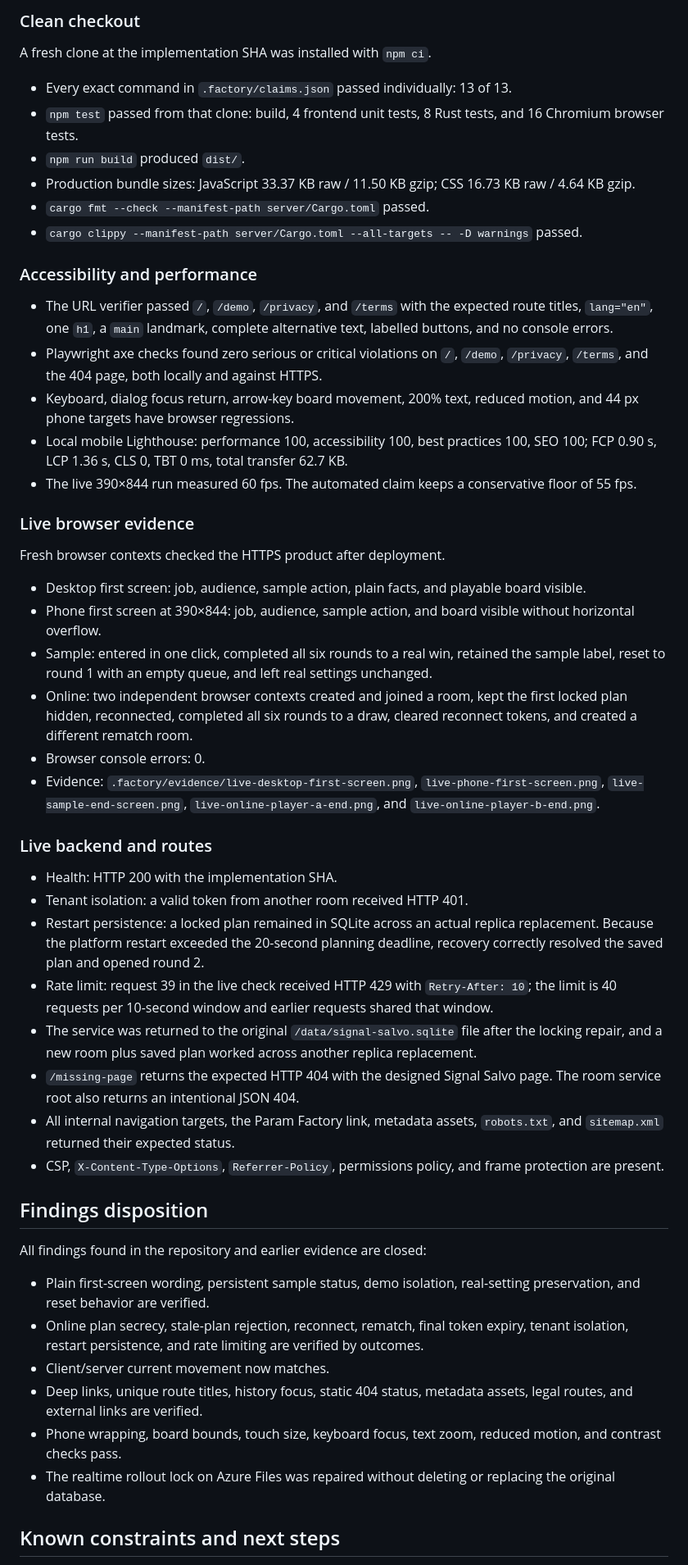
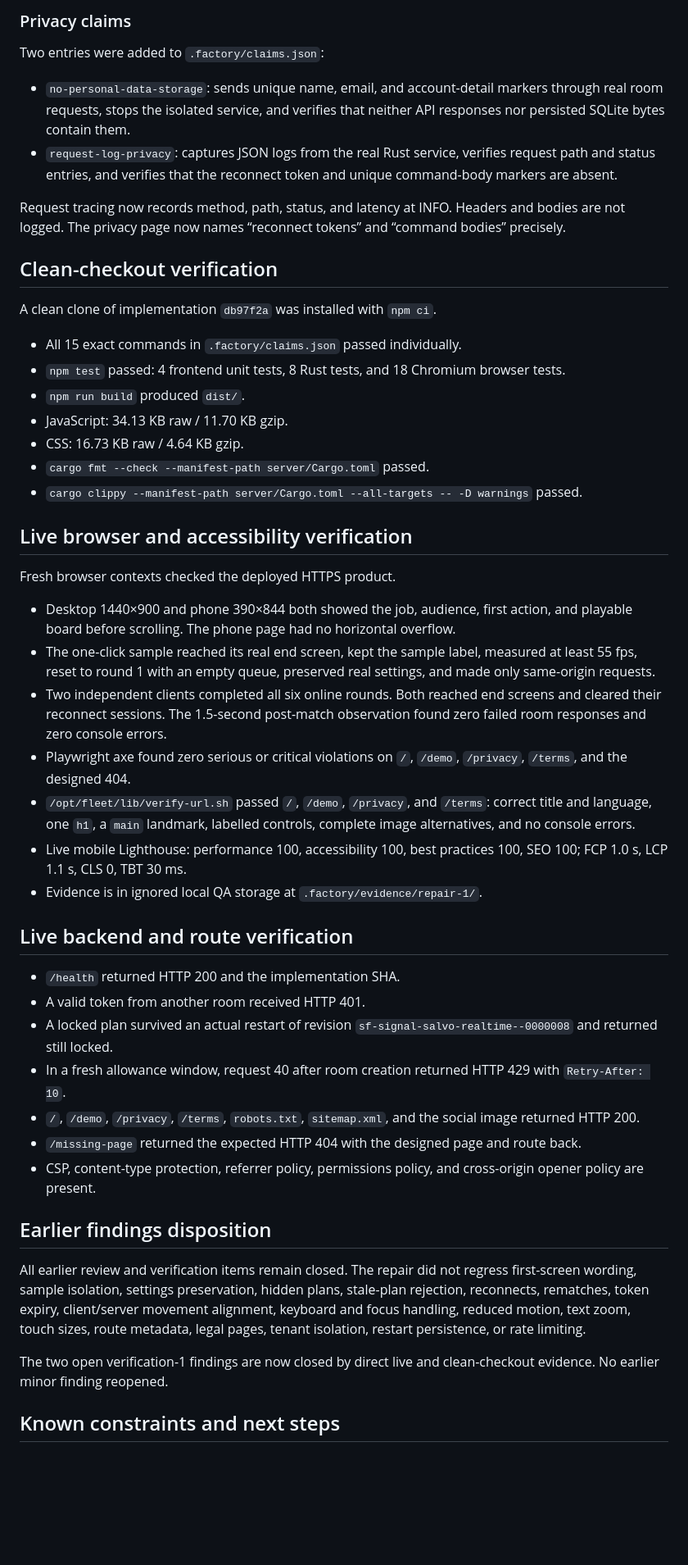
Before and after one commit to B-Divyesh/sf-signal-salvo, a Markdown page: .factory/handoff.md, the part around one of its changes. Shown at 82% size. Rendered like a GitHub page; blank space fills up the shorter version.

Commit message:
Record repair verification and deployment handoff

```diff
--- a/.factory/handoff.md
+++ b/.factory/handoff.md
@@ -47,55 +31,52 @@ The container deployment wrapper built and installed the successful image, prese
 
-### Clean checkout
+### Privacy claims
 
-A fresh clone at the implementation SHA was installed with `npm ci`.
+Two entries were added to `.factory/claims.json`:
 
-- Every exact command in `.factory/claims.json` passed individually: 13 of 13.
-- `npm test` passed from that clone: build, 4 frontend unit tests, 8 Rust tests, and 16 Chromium browser tests.
+- `no-personal-data-storage`: sends unique name, email, and account-detail markers through real room requests, stops the isolated service, and verifies that neither API responses nor persisted SQLite bytes contain them.
+- `request-log-privacy`: captures JSON logs from the real Rust service, verifies request path and status entries, and verifies that the reconnect token and unique command-body markers are absent.
+
+Request tracing now records method, path, status, and latency at INFO. Headers and bodies are not logged. The privacy page now names “reconnect tokens” and “command bodies” precisely.
+
+## Clean-checkout verification
+
+A clean clone of implementation `db97f2a` was installed with `npm ci`.
+
+- All 15 exact commands in `.factory/claims.json` passed individually.
+- `npm test` passed: 4 frontend unit tests, 8 Rust tests, and 18 Chromium browser tests.
 - `npm run build` produced `dist/`.
-- Production bundle sizes: JavaScript 33.37 KB raw / 11.50 KB gzip; CSS 16.73 KB raw / 4.64 KB gzip.
+- JavaScript: 34.13 KB raw / 11.70 KB gzip.
+- CSS: 16.73 KB raw / 4.64 KB gzip.
 - `cargo fmt --check --manifest-path server/Cargo.toml` passed.
 - `cargo clippy --manifest-path server/Cargo.toml --all-targets -- -D warnings` passed.
 
-### Accessibility and performance
+## Live browser and accessibility verification
 
-- The URL verifier passed `/`, `/demo`, `/privacy`, and `/terms` with the expected route titles, `lang="en"`, one `h1`, a `main` landmark, complete alternative text, labelled buttons, and no console errors.
-- Playwright axe checks found zero serious or critical violations on `/`, `/demo`, `/privacy`, `/terms`, and the 404 page, both locally and against HTTPS.
-- Keyboard, dialog focus return, arrow-key board movement, 200% text, reduced motion, and 44 px phone targets have browser regressions.
-- Local mobile Lighthouse: performance 100, accessibility 100, best practices 100, SEO 100; FCP 0.90 s, LCP 1.36 s, CLS 0, TBT 0 ms, total transfer 62.7 KB.
-- The live 390×844 run measured 60 fps. The automated claim keeps a conservative floor of 55 fps.
+Fresh browser contexts checked the deployed HTTPS product.
 
-### Live browser evidence
+- Desktop 1440×900 and phone 390×844 both showed the job, audience, first action, and playable board before scrolling. The phone page had no horizontal overflow.
+- The one-click sample reached its real end screen, kept the sample label, measured at least 55 fps, reset to round 1 with an empty queue, preserved real settings, and made only same-origin requests.
+- Two independent clients completed all six online rounds. Both reached end screens and cleared their reconnect sessions. The 1.5-second post-match observation found zero failed room responses and zero console errors.
+- Playwright axe found zero serious or critical violations on `/`, `/demo`, `/privacy`, `/terms`, and the designed 404.
+- `/opt/fleet/lib/verify-url.sh` passed `/`, `/demo`, `/privacy`, and `/terms`: correct title and language, one `h1`, a `main` landmark, labelled controls, complete image alternatives, and no console errors.
+- Live mobile Lighthouse: performance 100, accessibility 100, best practices 100, SEO 100; FCP 1.0 s, LCP 1.1 s, CLS 0, TBT 30 ms.
+- Evidence is in ignored local QA storage at `.factory/evidence/repair-1/`.
 
-Fresh browser contexts checked the HTTPS product after deployment.
+## Live backend and route verification
 
-- Desktop first screen: job, audience, sample action, plain facts, and playable board visible.
-- Phone first screen at 390×844: job, audience, sample action, and board visible without horizontal overflow.
-- Sample: entered in one click, completed all six rounds to a real win, retained the sample label, reset to round 1 with an empty queue, and left real settings unchanged.
-- Online: two independent browser contexts created and joined a room, kept the first locked plan hidden, reconnected, completed all six rounds to a draw, cleared reconnect tokens, and created a different rematch room.
-- Browser console errors: 0.
-- Evidence: `.factory/evidence/live-desktop-first-screen.png`, `live-phone-first-screen.png`, `live-sample-end-screen.png`, `live-online-player-a-end.png`, and `live-online-player-b-end.png`.
+- `/health` returned HTTP 200 and the implementation SHA.
+- A valid token from another room received HTTP 401.
+- A locked plan survived an actual restart of revision `sf-signal-salvo-realtime--0000008` and returned still locked.
+- In a fresh allowance window, request 40 after room creation returned HTTP 429 with `Retry-After: 10`.
+- `/`, `/demo`, `/privacy`, `/terms`, `robots.txt`, `sitemap.xml`, and the social image returned HTTP 200.
+- `/missing-page` returned the expected HTTP 404 with the designed page and route back.
+- CSP, content-type protection, referrer policy, permissions policy, and cross-origin opener policy are present.
 
-### Live backend and routes
+## Earlier findings disposition
 
-- Health: HTTP 200 with the implementation SHA.
-- Tenant isolation: a valid token from another room received HTTP 401.
-- Restart persistence: a locked plan remained in SQLite across an actual replica replacement. Because the platform restart exceeded the 20-second planning deadline, recovery correctly resolved the saved plan and opened round 2.
-- Rate limit: request 39 in the live check received HTTP 429 with `Retry-After: 10`; the limit is 40 requests per 10-second window and earlier requests shared that window.
-- The service was returned to the original `/data/signal-salvo.sqlite` file after the locking repair, and a new room plus saved plan worked across another replica replacement.
-- `/missing-page` returns the expected HTTP 404 with the designed Signal Salvo page. The room service root also returns an intentional JSON 404.
-- All internal navigation targets, the Param Factory link, metadata assets, `robots.txt`, and `sitemap.xml` returned their expected status.
-- CSP, `X-Content-Type-Options`, `Referrer-Policy`, permissions policy, and frame protection are present.
+All earlier review and verification items remain closed. The repair did not regress first-screen wording, sample isolation, settings preservation, hidden plans, stale-plan rejection, reconnects, rematches, token expiry, client/server movement alignment, keyboard and focus handling, reduced motion, text zoom, touch sizes, route metadata, legal pages, tenant isolation, restart persistence, or rate limiting.
 
-## Findings disposition
-
-All findings found in the repository and earlier evidence are closed:
-
-- Plain first-screen wording, persistent sample status, demo isolation, real-setting preservation, and reset behavior are verified.
-- Online plan secrecy, stale-plan rejection, reconnect, rematch, final token expiry, tenant isolation, restart persistence, and rate limiting are verified by outcomes.
-- Client/server current movement now matches.
-- Deep links, unique route titles, history focus, static 404 status, metadata assets, legal routes, and external links are verified.
-- Phone wrapping, board bounds, touch size, keyboard focus, text zoom, reduced motion, and contrast checks pass.
-- The realtime rollout lock on Azure Files was repaired without deleting or replacing the original database.
+The two open verification-1 findings are now closed by direct live and clean-checkout evidence. No earlier minor finding reopened.
 
 ## Known constraints and next steps
 
```
Also changed, not shown: other parts of .factory/handoff.md (+19 -37 lines).
